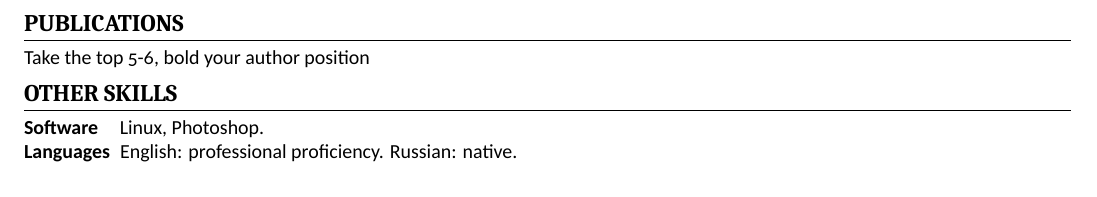
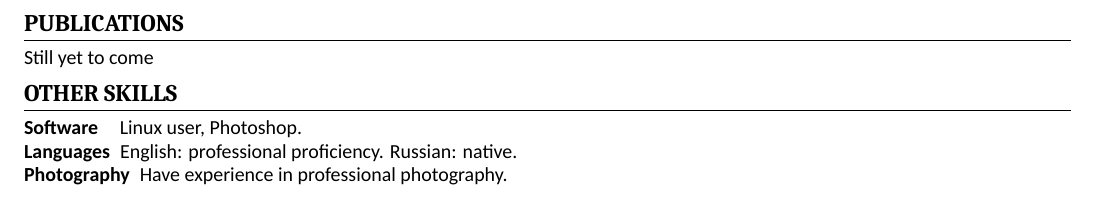
Before and after one commit to mikprin/CV, a LaTeX document (Dec2020/jul2020.tex): part of page 2 of 2, cut so that both start at the same text. Compiled offline with XeLaTeX.

Commit message:
dec 2020 fix

```diff
--- a/Dec2020/jul2020.tex
+++ b/Dec2020/jul2020.tex
@@ -113,13 +113,14 @@ solovyanov.mm@phystech.edu \cvinfosep
 
 
 \section{Publications}
-Take the top 5-6, bold your author position
+Still yet to come %
 
 
 \section{Other Skills}
 \begin{description}[widest=Langauges]
-\item[Software]	Linux, Photoshop.
+\item[Software]	Linux user, Photoshop.
 \item[Languages]	English: professional proficiency.  Russian: native.
+\item[Photography] Have experience in professional photography.
 \end{description}
 
 \end{document}
```
Also changed, not shown: Dec2020/jul2020.pdf, 1 other file.
